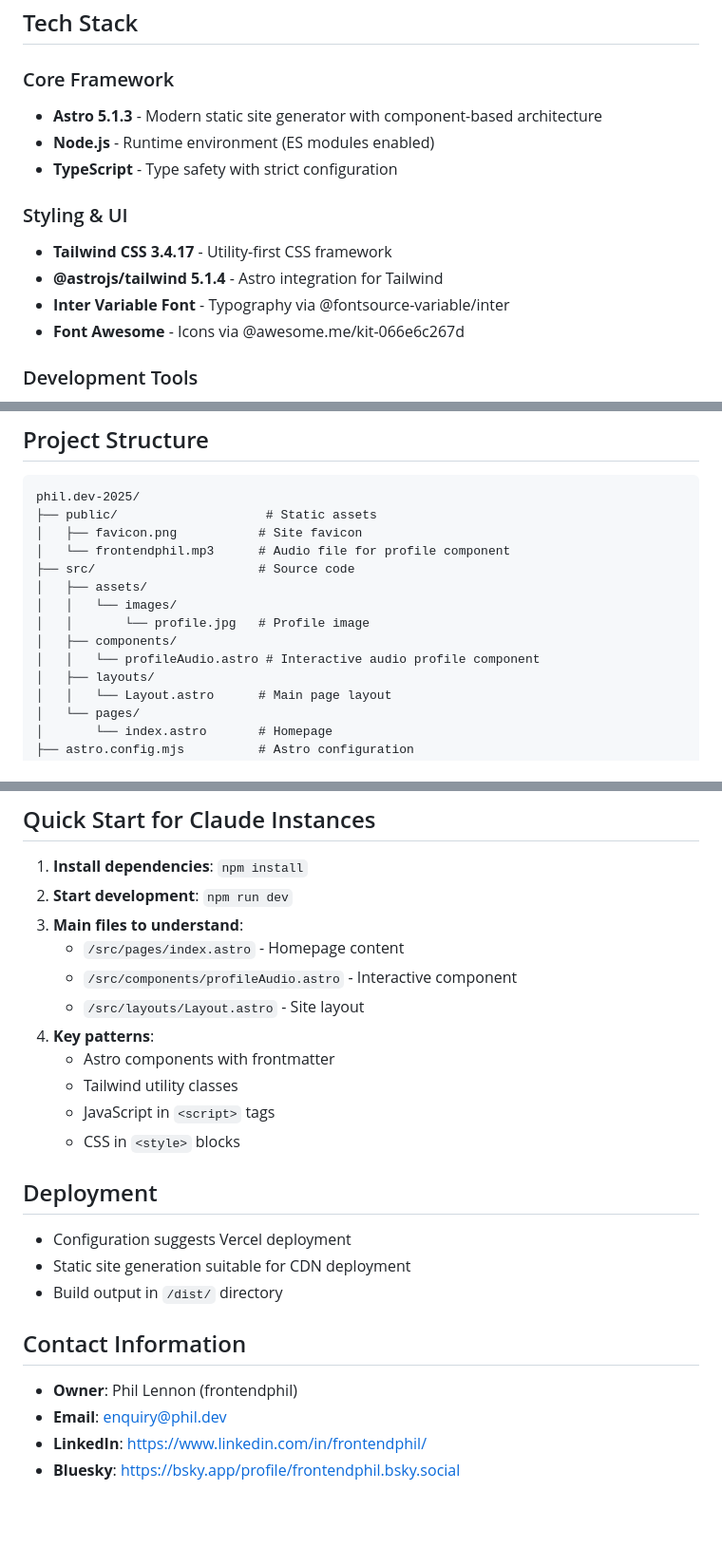
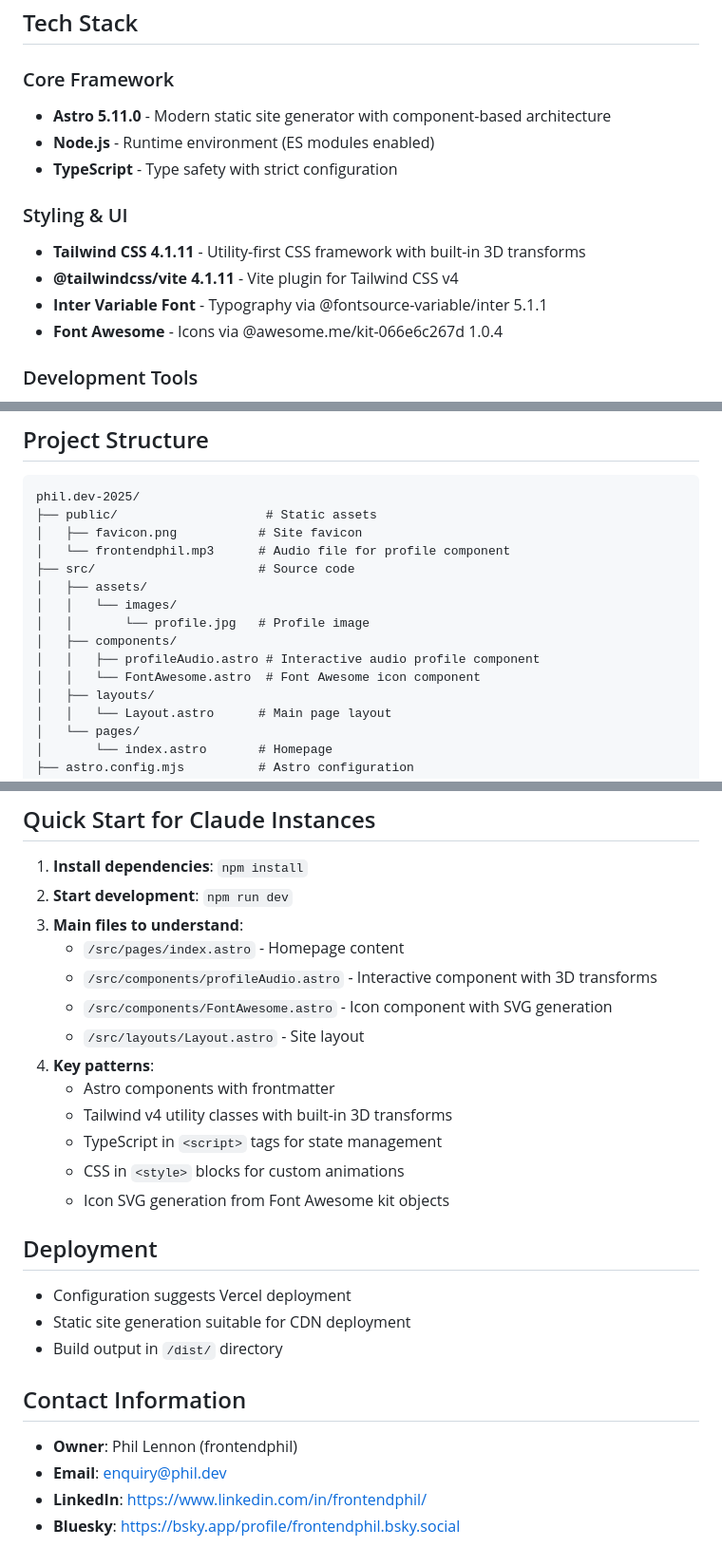
Before and after one commit to phildotdev/phil.dev-2025, a Markdown page: CLAUDE.md, 3 parts joined by grey strips. Shown at 95% size. Rendered like a GitHub page; blank space fills up the shorter version.

```diff
--- a/CLAUDE.md
+++ b/CLAUDE.md
@@ -6,15 +6,15 @@ This is a personal portfolio website for Phil Lennon (frontendphil), a Frontend
 ## Tech Stack
 
 ### Core Framework
-- **Astro 5.1.3** - Modern static site generator with component-based architecture
+- **Astro 5.11.0** - Modern static site generator with component-based architecture
 - **Node.js** - Runtime environment (ES modules enabled)
 - **TypeScript** - Type safety with strict configuration
 
 ### Styling & UI
-- **Tailwind CSS 3.4.17** - Utility-first CSS framework
-- **@astrojs/tailwind 5.1.4** - Astro integration for Tailwind
-- **Inter Variable Font** - Typography via @fontsource-variable/inter
-- **Font Awesome** - Icons via @awesome.me/kit-066e6c267d
+- **Tailwind CSS 4.1.11** - Utility-first CSS framework with built-in 3D transforms
+- **@tailwindcss/vite 4.1.11** - Vite plugin for Tailwind CSS v4
+- **Inter Variable Font** - Typography via @fontsource-variable/inter 5.1.1
+- **Font Awesome** - Icons via @awesome.me/kit-066e6c267d 1.0.4
 
 ### Development Tools
 - **TypeScript** - Strict configuration extending "astro/tsconfigs/strict"
@@ -43,7 +43,8 @@ phil.dev-2025/
 │   │   └── images/
 │   │       └── profile.jpg   # Profile image
 │   ├── components/
-│   │   └── profileAudio.astro # Interactive audio profile component
+│   │   ├── profileAudio.astro # Interactive audio profile component
+│   │   └── FontAwesome.astro  # Font Awesome icon component
 │   ├── layouts/
 │   │   └── Layout.astro      # Main page layout
 │   └── pages/
@@ -170,21 +185,25 @@ phil.dev-2025/
 2. **Start development**: `npm run dev`
 3. **Main files to understand**:
    - `/src/pages/index.astro` - Homepage content
-   - `/src/components/profileAudio.astro` - Interactive component
+   - `/src/components/profileAudio.astro` - Interactive component with 3D transforms
+   - `/src/components/FontAwesome.astro` - Icon component with SVG generation
    - `/src/layouts/Layout.astro` - Site layout
 4. **Key patterns**:
    - Astro components with frontmatter
-   - Tailwind utility classes
-   - JavaScript in `<script>` tags
-   - CSS in `<style>` blocks
+   - Tailwind v4 utility classes with built-in 3D transforms
+   - TypeScript in `<script>` tags for state management
+   - CSS in `<style>` blocks for custom animations
+   - Icon SVG generation from Font Awesome kit objects
 
 ## Deployment
+
 - Configuration suggests Vercel deployment
 - Static site generation suitable for CDN deployment
 - Build output in `/dist/` directory
 
 ## Contact Information
+
 - **Owner**: Phil Lennon (frontendphil)
-- **Email**: enquiry@phil.dev
-- **LinkedIn**: https://www.linkedin.com/in/frontendphil/
-- **Bluesky**: https://bsky.app/profile/frontendphil.bsky.social
+- **Email**: <enquiry@phil.dev>
+- **LinkedIn**: <https://www.linkedin.com/in/frontendphil/>
+- **Bluesky**: <https://bsky.app/profile/frontendphil.bsky.social>
```
Also changed, not shown: other parts of CLAUDE.md (+37 -23 lines).
